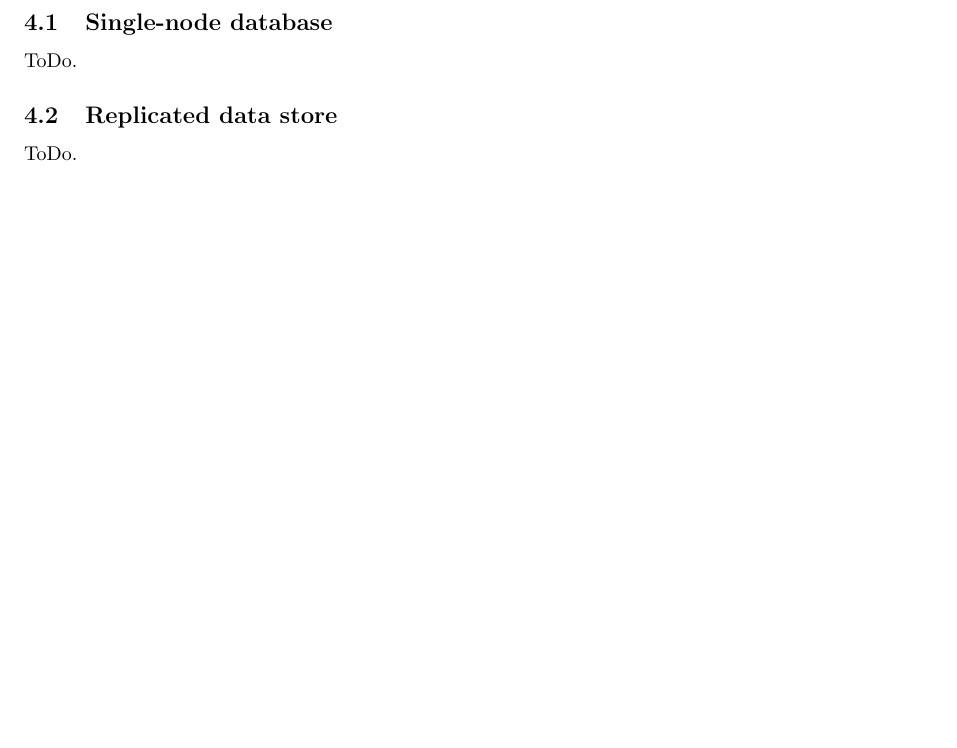
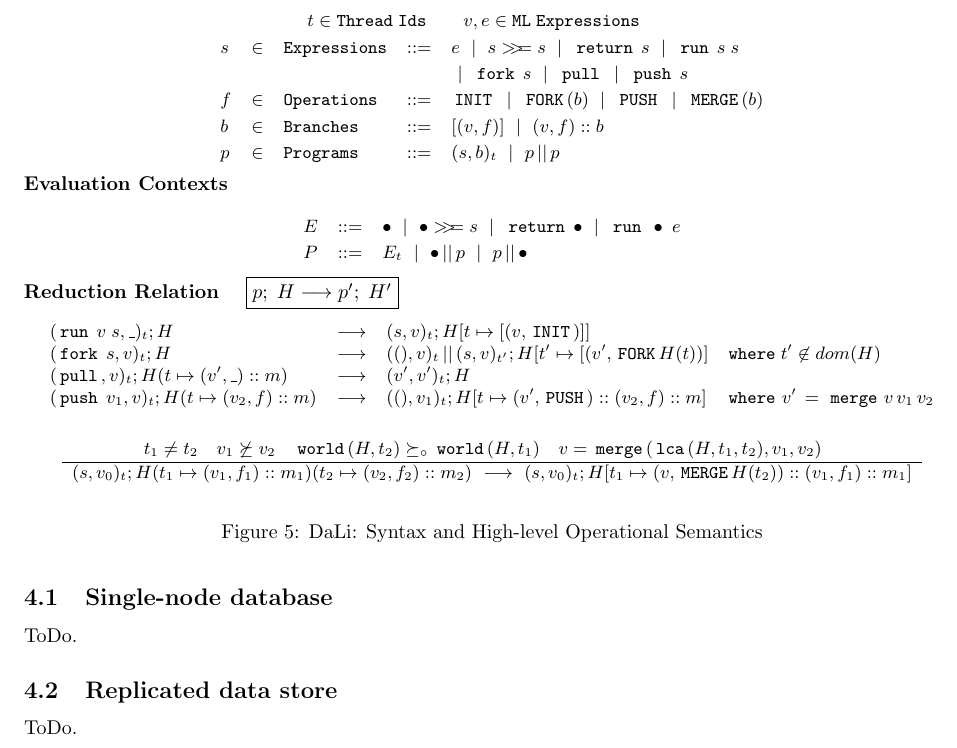
Before and after one commit to gowthamk/DaLi, a LaTeX document (writeups/report.tex, which reads writeups/opsem2.tex): part of page 5 of 5, cut at the place of the change, the shorter picture padded with empty space. Compiled offline with pdfLaTeX.

Commit message:
Opsem v2.

```diff
--- /dev/null
+++ b/writeups/opsem2.tex
@@ -0,0 +1,82 @@
+\begin{figure*}[!t]
+%
+\textbf{Syntax}\\
+%
+\begin{smathpar}
+\renewcommand{\arraystretch}{1.2}
+\begin{array}{lclcl}
+\multicolumn{5}{c} {
+  t \in \mathtt{Thread\; Ids} \qquad
+% v \in \mathtt{ML\; Values} \qquad
+  v,e \in \mathtt{ML\; Expressions} \qquad
+}\\
+s & \in & \mathtt{Expressions} & \coloneqq & e \ALT s \bind  s \ALT
+  \return{s} \ALT \run{s}{s}\\
+   & & & & \ALT \fork{s} \ALT \pull \ALT \push{s} \\
+f & \in & \mathtt{Operations} & \coloneqq & \C{INIT} \ALT \C{FORK}(b)
+  \ALT \C{PUSH} \ALT \C{MERGE}(b)\\
+b & \in & \mathtt{Branches} & \coloneqq & [(v,f)] \ALT (v,f)::b \\
+p & \in & \mathtt{Programs} & \coloneqq & (s,b)_t \ALT p\,||\,p \\
+\end{array}
+\end{smathpar}
+%
+%% It is possible to define e and s mutually recursively, such their
+%% evaluation relations are also mutually recursive (multiple
+%% reduction steps of one relation is a single step of other).
+
+%
+\textbf{Evaluation Contexts}\\
+%
+\begin{smathpar}
+\renewcommand{\arraystretch}{1.2}
+\begin{array}{lcl}
+E & \coloneqq & \bullet \ALT \bullet \bind s \ALT \return{\bullet}
+    \ALT \run{\bullet}{e}\\
+P & \coloneqq & E_t \ALT \bullet\,||\,p \ALT p\,||\,\bullet \\
+\end{array}
+\end{smathpar}
+%
+
+%
+\textbf{Reduction Relation} \quad \fbox {$p;\;H \stepsto p';\;H'$} \\
+%
+%
+\begin{smathpar}
+\begin{array}{lcll}
+(\run{v}{s},\_)_t;H & \stepsto & (s,v)_t;H[t\mapsto[(v,\C{INIT})]] & \\
+(\fork{s},v)_t;H & \stepsto & ((),v)_t\,||\,(s,v)_{t'};
+    H[t'\mapsto [(v',\C{FORK} H(t))] & \texttt{where}\; t'\not\in dom(H)\\
+(\pull,v)_t;H(t\mapsto (v',\_)::m) & \stepsto & (v',v')_t;H & \\
+% (\push{v_1}, v::b)_t;H[t\mapsto (v_2::m, v_0)] & \stepsto &
+%     ((),v_1::v::b)_t;H'[t \mapsto (v'::v_2::m, v_0)] & \texttt{where}~
+%     v'\,=\,\C{merge}\,v\,v_1\,v_2 ~\texttt{and}~ \\
+%     & & & \forall (t'\in dom(H)).~ H'(t') = v'::H(t') \\
+(\push{v_1}, v)_t;H(t\mapsto (v_2,f)::m) & \stepsto &
+    ((),v_1)_t;H[t \mapsto (v',\C{PUSH})::(v_2,f)::m] & \texttt{where}~
+    v'\,=\,\C{merge}\,v\,v_1\,v_2\\
+% & & & v\,=\,\C{merge}\,v\,v_1\,v_2 ~\texttt{and}~ \\
+\end{array}
+\end{smathpar}
+%
+
+%
+\begin{smathpar}
+\begin{array}{c}
+\RULE
+{
+  t_1\neq t_2 \spc
+  v_1 \not\succeq v_2 \spc
+  \C{world}(H,t_2) \succeq_{\circ} \C{world}(H,t_1)\spc
+  v = \C{merge}(\C{lca}(H,t_1,t_2), v_1, v_2) \spc
+}
+{
+  (s,v_0)_t;H(t_1 \mapsto (v_1,f_1)::m_1)(t_2 \mapsto (v_2,f_2)::m_2) ~\stepsto~
+  (s,v_0)_t;H[t_1 \mapsto (v,\C{MERGE} H(t_2))::(v_1,f_1)::m_1]
+}
+\end{array}
+\end{smathpar}
+%
+
+\caption{DaLi: Syntax and High-level Operational Semantics}
+\label{fig:opsem}
+\end{figure*}
--- a/writeups/report.tex
+++ b/writeups/report.tex
@@ -11,6 +11,7 @@
 \usepackage[numbers]{natbib}
 \usepackage{amsthm}
 \usepackage{listings}          % format code
+\usepackage{bm}
 
 \ifpdf
   \usepackage{hyperref}
@@ -132,6 +133,14 @@ morekeywords={relation, not, : , /\\}
 \newcommand{\RULE}[2]{\frac{\begin{array}{c}#1\end{array}}
                            {\begin{array}{c}#2\end{array}}}
 \newcommand{\denot}[1]{\llbracket #1 \rrbracket}
+\newcommand{\bind}{>\!\!>\!\!=}
+\newcommand{\coloneqq}{::=}
+\newcommand{\stepsto}{\longrightarrow}
+\newcommand{\return}[1]{\C{return}\;#1}
+\newcommand{\run}[2]{\C{run}\;#1\;#2}
+\newcommand{\fork}[1]{\C{fork}\;#1}
+\newcommand{\push}[1]{\C{push}\;#1}
+\newcommand{\pull}{\C{pull}}
 \date{}
 \begin{document}
 
```
Also changed, not shown: writeups/content.tex (+2 -0 lines).
